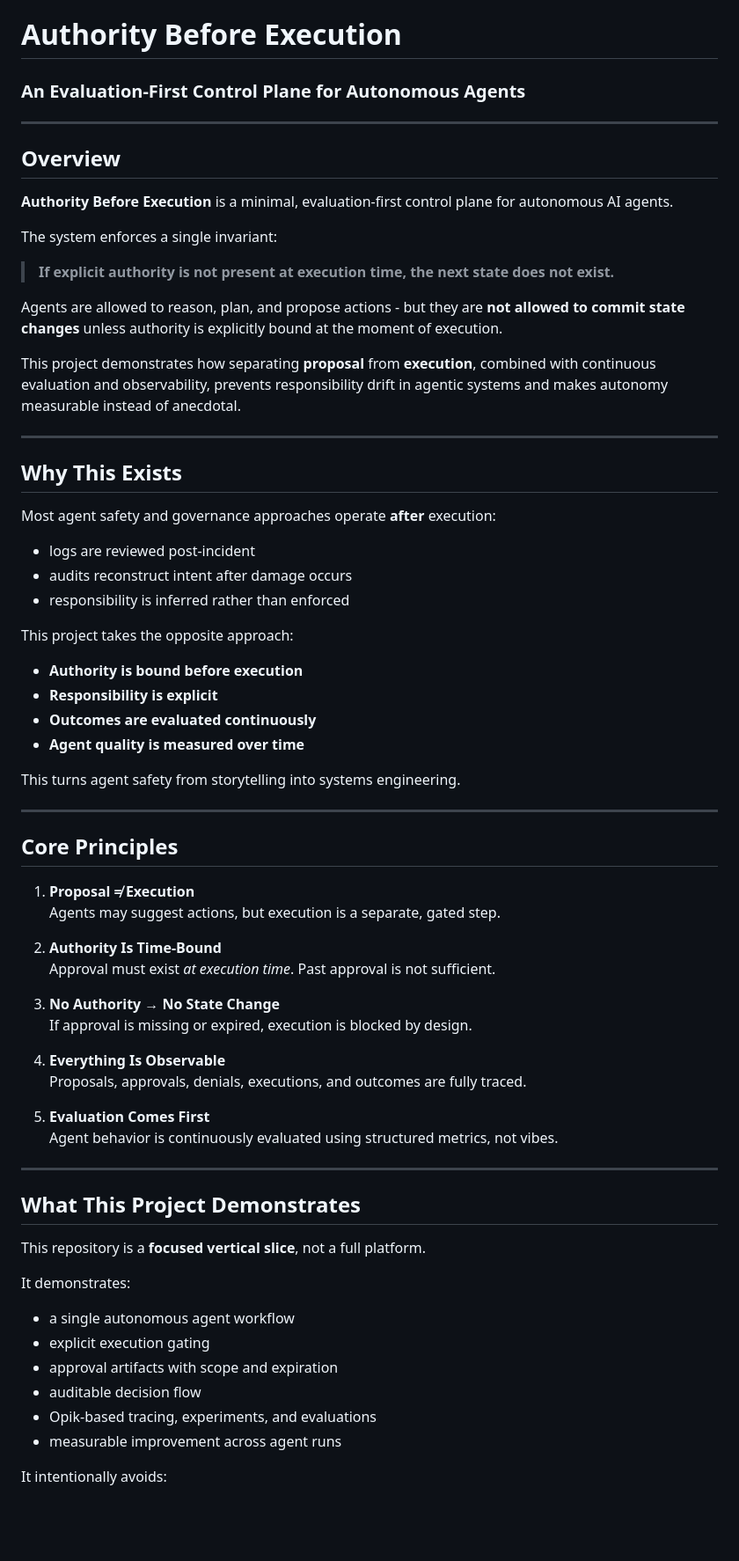
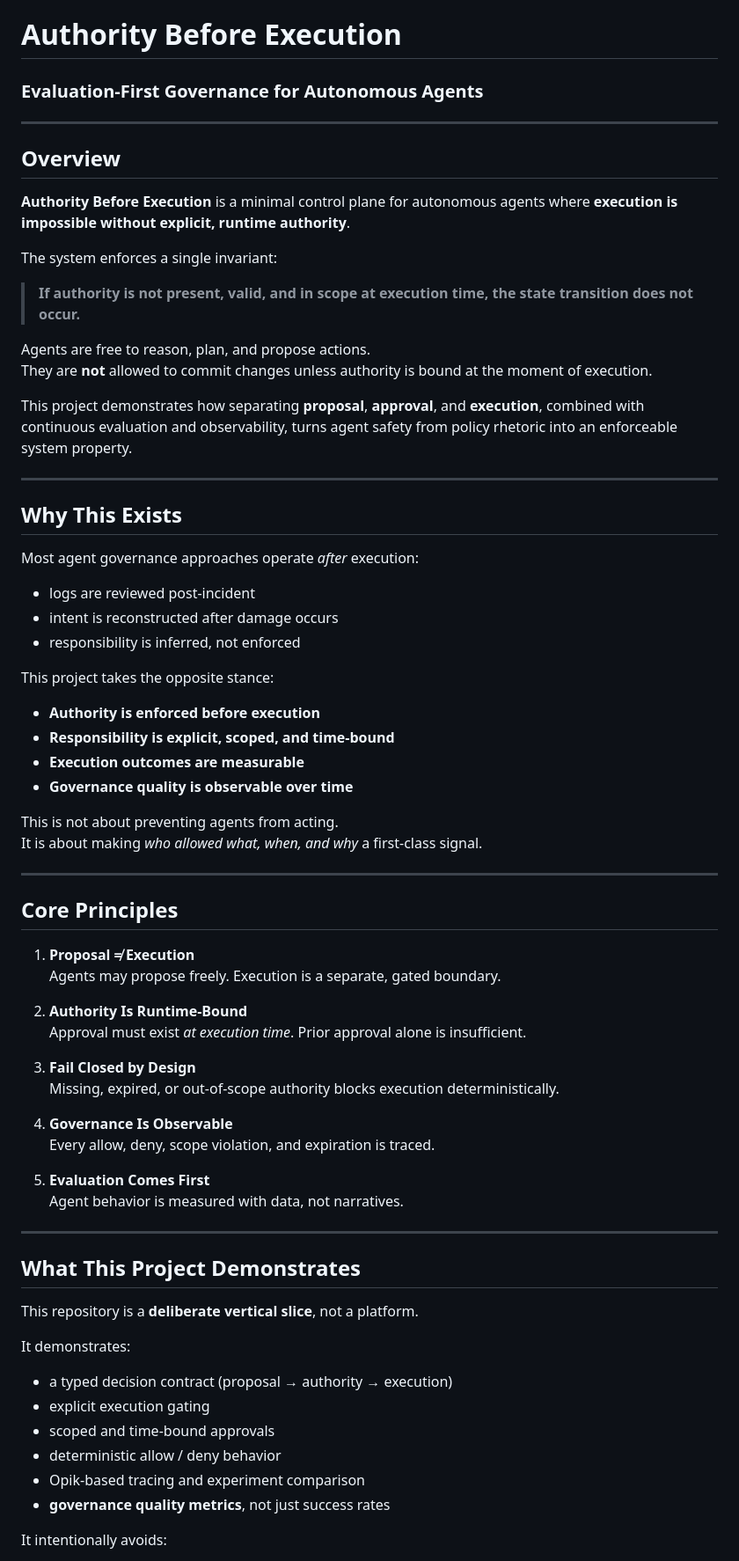
Before and after one commit to qstackfield/authority-before-execution, a Markdown page: README.md, the part around one of its changes. Shown at 88% size. GitHub-like rendering; blank space fills up the shorter version.

```diff
--- a/README.md
+++ b/README.md
@@ -1,69 +1,71 @@
 # Authority Before Execution
-### An Evaluation-First Control Plane for Autonomous Agents
+### Evaluation-First Governance for Autonomous Agents
 
 ---
 
 ## Overview
 
-**Authority Before Execution** is a minimal, evaluation-first control plane for autonomous AI agents.
+**Authority Before Execution** is a minimal control plane for autonomous agents where **execution is impossible without explicit, runtime authority**.
 
 The system enforces a single invariant:
 
-> **If explicit authority is not present at execution time, the next state does not exist.**
+> **If authority is not present, valid, and in scope at execution time, the state transition does not occur.**
 
-Agents are allowed to reason, plan, and propose actions - but they are **not allowed to commit state changes** unless authority is explicitly bound at the moment of execution.
+Agents are free to reason, plan, and propose actions.
+They are **not** allowed to commit changes unless authority is bound at the moment of execution.
 
-This project demonstrates how separating **proposal** from **execution**, combined with continuous evaluation and observability, prevents responsibility drift in agentic systems and makes autonomy measurable instead of anecdotal.
+This project demonstrates how separating **proposal**, **approval**, and **execution**, combined with continuous evaluation and observability, turns agent safety from policy rhetoric into an enforceable system property.
 
 ---
 
 ## Why This Exists
 
-Most agent safety and governance approaches operate **after** execution:
+Most agent governance approaches operate *after* execution:
 - logs are reviewed post-incident
-- audits reconstruct intent after damage occurs
-- responsibility is inferred rather than enforced
+- intent is reconstructed after damage occurs
+- responsibility is inferred, not enforced
 
-This project takes the opposite approach:
+This project takes the opposite stance:
 
-- **Authority is bound before execution**
-- **Responsibility is explicit**
-- **Outcomes are evaluated continuously**
-- **Agent quality is measured over time**
+- **Authority is enforced before execution**
+- **Responsibility is explicit, scoped, and time-bound**
+- **Execution outcomes are measurable**
+- **Governance quality is observable over time**
 
-This turns agent safety from storytelling into systems engineering.
+This is not about preventing agents from acting.
+It is about making *who allowed what, when, and why* a first-class signal.
 
 ---
 
 ## Core Principles
 
 1. **Proposal ≠ Execution**
-   Agents may suggest actions, but execution is a separate, gated step.
+   Agents may propose freely. Execution is a separate, gated boundary.
 
-2. **Authority Is Time-Bound**
-   Approval must exist *at execution time*. Past approval is not sufficient.
+2. **Authority Is Runtime-Bound**
+   Approval must exist *at execution time*. Prior approval alone is insufficient.
 
-3. **No Authority → No State Change**
-   If approval is missing or expired, execution is blocked by design.
+3. **Fail Closed by Design**
+   Missing, expired, or out-of-scope authority blocks execution deterministically.
 
-4. **Everything Is Observable**
-   Proposals, approvals, denials, executions, and outcomes are fully traced.
+4. **Governance Is Observable**
+   Every allow, deny, scope violation, and expiration is traced.
 
 5. **Evaluation Comes First**
-   Agent behavior is continuously evaluated using structured metrics, not vibes.
+   Agent behavior is measured with data, not narratives.
 
 ---
 
 ## What This Project Demonstrates
 
-This repository is a **focused vertical slice**, not a full platform.
+This repository is a **deliberate vertical slice**, not a platform.
 
 It demonstrates:
-- a single autonomous agent workflow
+- a typed decision contract (proposal → authority → execution)
 - explicit execution gating
-- approval artifacts with scope and expiration
-- auditable decision flow
-- Opik-based tracing, experiments, and evaluations
-- measurable improvement across agent runs
+- scoped and time-bound approvals
+- deterministic allow / deny behavior
+- Opik-based tracing and experiment comparison
+- **governance quality metrics**, not just success rates
 
 It intentionally avoids:
```
Also changed, not shown: other parts of README.md (+49 -46 lines).
